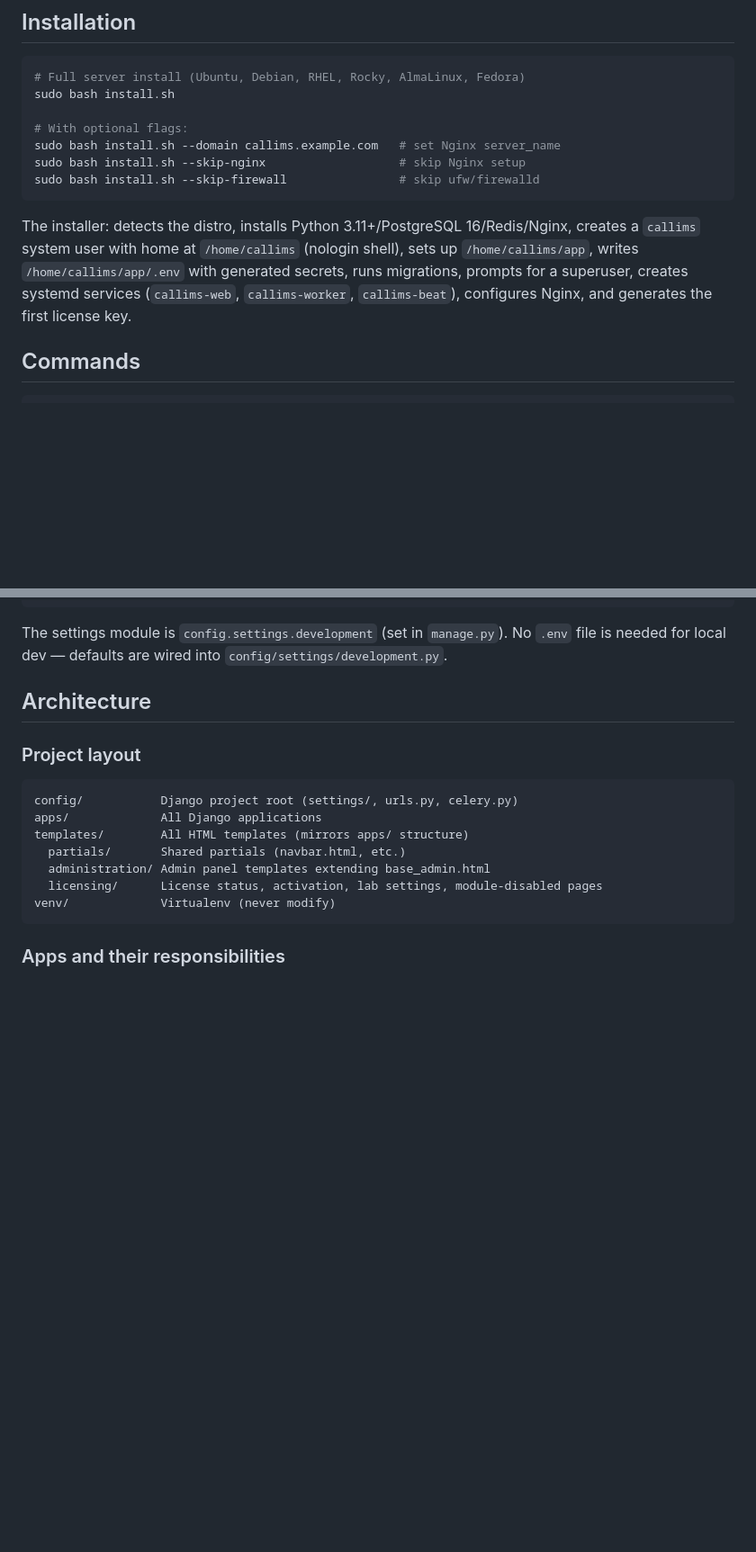
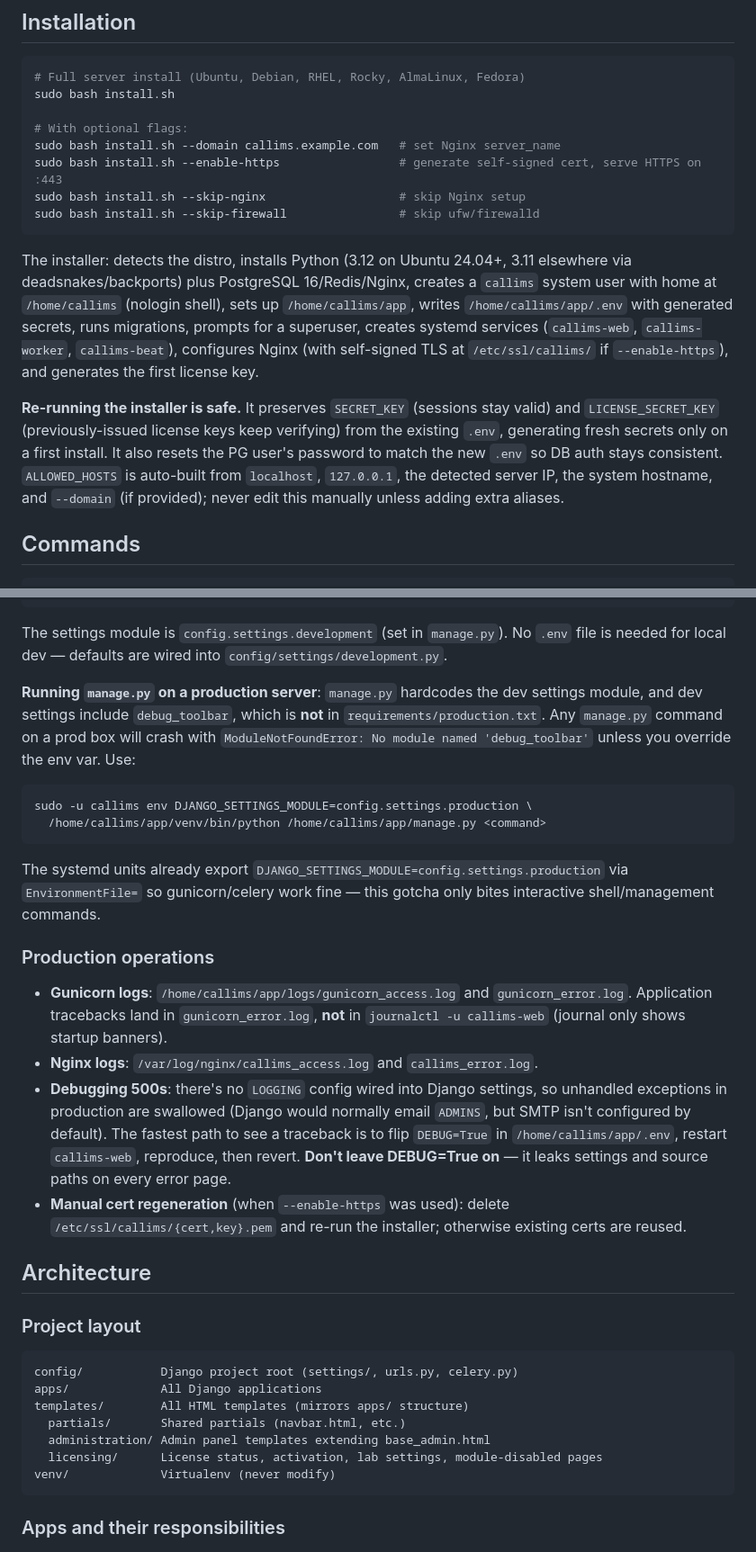
Before and after one commit to aliauj/CalLIMS, a Markdown page: CLAUDE.md, 2 parts joined by grey strips. Shown at 90% size. Rendered like a GitHub page; blank space fills up the shorter version.

Commit message:
docs(CLAUDE.md): document production ops and installer re-run safety
Adds operational knowledge gained from a real Ubuntu 24.04 deployment:

- --enable-https flag in the installer commands list
- Python version varies by distro (3.12 on Ubuntu 24.04+)
- Re-running the installer preserves SECRET_KEY and LICENSE_SECRET_KEY,
  resets the PG password, and auto-builds ALLOWED_HOSTS
- manage.py hardcodes dev settings and dev includes debug_toolbar,
  which isn't in production requirements — document the env-var
  override needed for shell/management commands on prod
- New "Production operations" section: gunicorn vs journal log
  locations, the silent-500 problem (no LOGGING wired) and the
  DEBUG-toggle workaround, and self-signed cert regeneration

Co-Authored-By: Claude Opus 4.7 <noreply@anthropic.com>

````diff
--- a/CLAUDE.md
+++ b/CLAUDE.md
@@ -10,11 +10,14 @@ sudo bash install.sh
 
 # With optional flags:
 sudo bash install.sh --domain callims.example.com   # set Nginx server_name
+sudo bash install.sh --enable-https                 # generate self-signed cert, serve HTTPS on :443
 sudo bash install.sh --skip-nginx                   # skip Nginx setup
 sudo bash install.sh --skip-firewall                # skip ufw/firewalld
 ```
 
-The installer: detects the distro, installs Python 3.11+/PostgreSQL 16/Redis/Nginx, creates a `callims` system user with home at `/home/callims` (nologin shell), sets up `/home/callims/app`, writes `/home/callims/app/.env` with generated secrets, runs migrations, prompts for a superuser, creates systemd services (`callims-web`, `callims-worker`, `callims-beat`), configures Nginx, and generates the first license key.
+The installer: detects the distro, installs Python (3.12 on Ubuntu 24.04+, 3.11 elsewhere via deadsnakes/backports) plus PostgreSQL 16/Redis/Nginx, creates a `callims` system user with home at `/home/callims` (nologin shell), sets up `/home/callims/app`, writes `/home/callims/app/.env` with generated secrets, runs migrations, prompts for a superuser, creates systemd services (`callims-web`, `callims-worker`, `callims-beat`), configures Nginx (with self-signed TLS at `/etc/ssl/callims/` if `--enable-https`), and generates the first license key.
+
+**Re-running the installer is safe.** It preserves `SECRET_KEY` (sessions stay valid) and `LICENSE_SECRET_KEY` (previously-issued license keys keep verifying) from the existing `.env`, generating fresh secrets only on a first install. It also resets the PG user's password to match the new `.env` so DB auth stays consistent. `ALLOWED_HOSTS` is auto-built from `localhost`, `127.0.0.1`, the detected server IP, the system hostname, and `--domain` (if provided); never edit this manually unless adding extra aliases.
 
 ## Commands
 
@@ -49,6 +52,20 @@ celery -A config beat -l info
 ```
 
 The settings module is `config.settings.development` (set in `manage.py`). No `.env` file is needed for local dev — defaults are wired into `config/settings/development.py`.
+
+**Running `manage.py` on a production server**: `manage.py` hardcodes the dev settings module, and dev settings include `debug_toolbar`, which is **not** in `requirements/production.txt`. Any `manage.py` command on a prod box will crash with `ModuleNotFoundError: No module named 'debug_toolbar'` unless you override the env var. Use:
+```bash
+sudo -u callims env DJANGO_SETTINGS_MODULE=config.settings.production \
+  /home/callims/app/venv/bin/python /home/callims/app/manage.py <command>
+```
+The systemd units already export `DJANGO_SETTINGS_MODULE=config.settings.production` via `EnvironmentFile=` so gunicorn/celery work fine — this gotcha only bites interactive shell/management commands.
+
+### Production operations
+
+- **Gunicorn logs**: `/home/callims/app/logs/gunicorn_access.log` and `gunicorn_error.log`. Application tracebacks land in `gunicorn_error.log`, **not** in `journalctl -u callims-web` (journal only shows startup banners).
+- **Nginx logs**: `/var/log/nginx/callims_access.log` and `callims_error.log`.
+- **Debugging 500s**: there's no `LOGGING` config wired into Django settings, so unhandled exceptions in production are swallowed (Django would normally email `ADMINS`, but SMTP isn't configured by default). The fastest path to see a traceback is to flip `DEBUG=True` in `/home/callims/app/.env`, restart `callims-web`, reproduce, then revert. **Don't leave DEBUG=True on** — it leaks settings and source paths on every error page.
+- **Manual cert regeneration** (when `--enable-https` was used): delete `/etc/ssl/callims/{cert,key}.pem` and re-run the installer; otherwise existing certs are reused.
 
 ## Architecture
 
````
